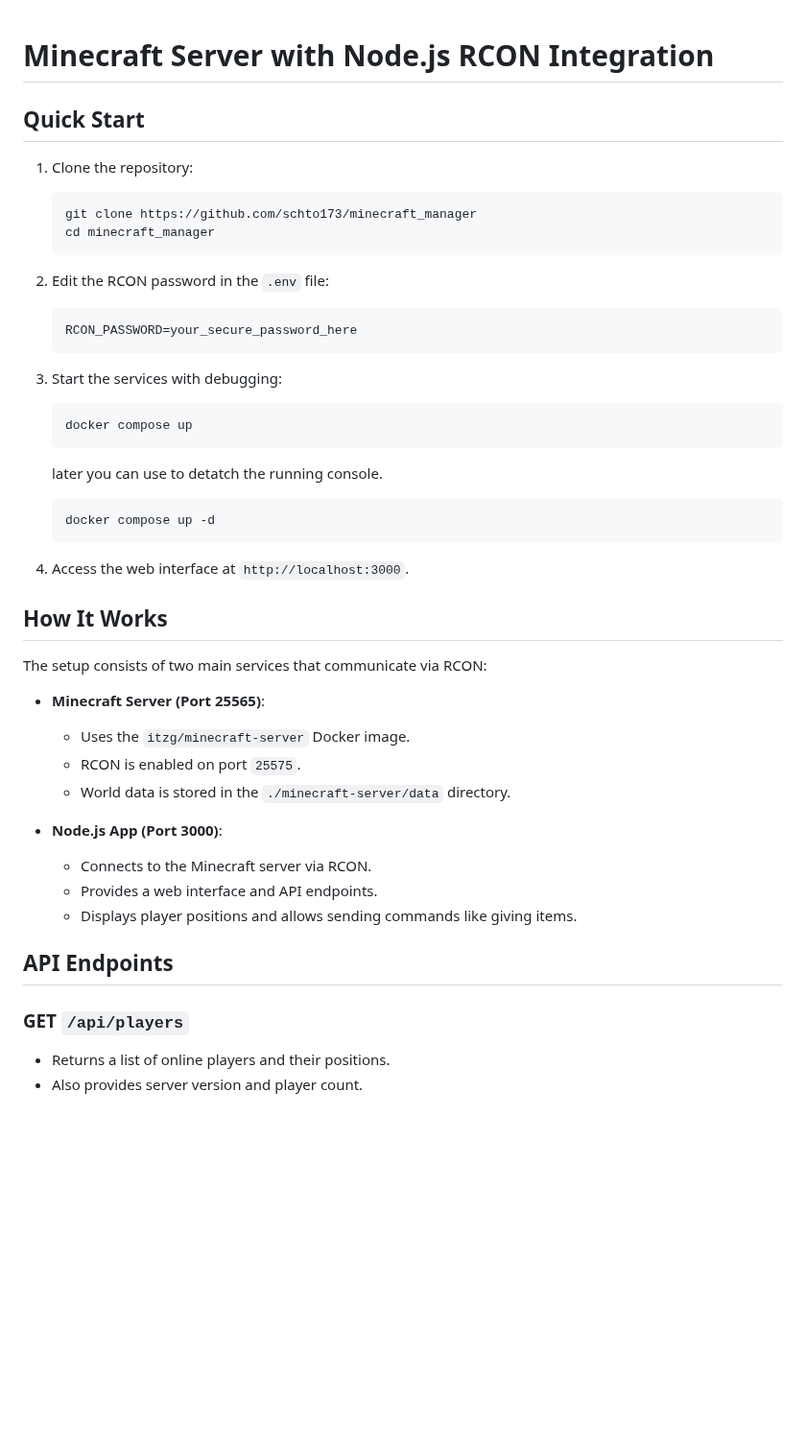
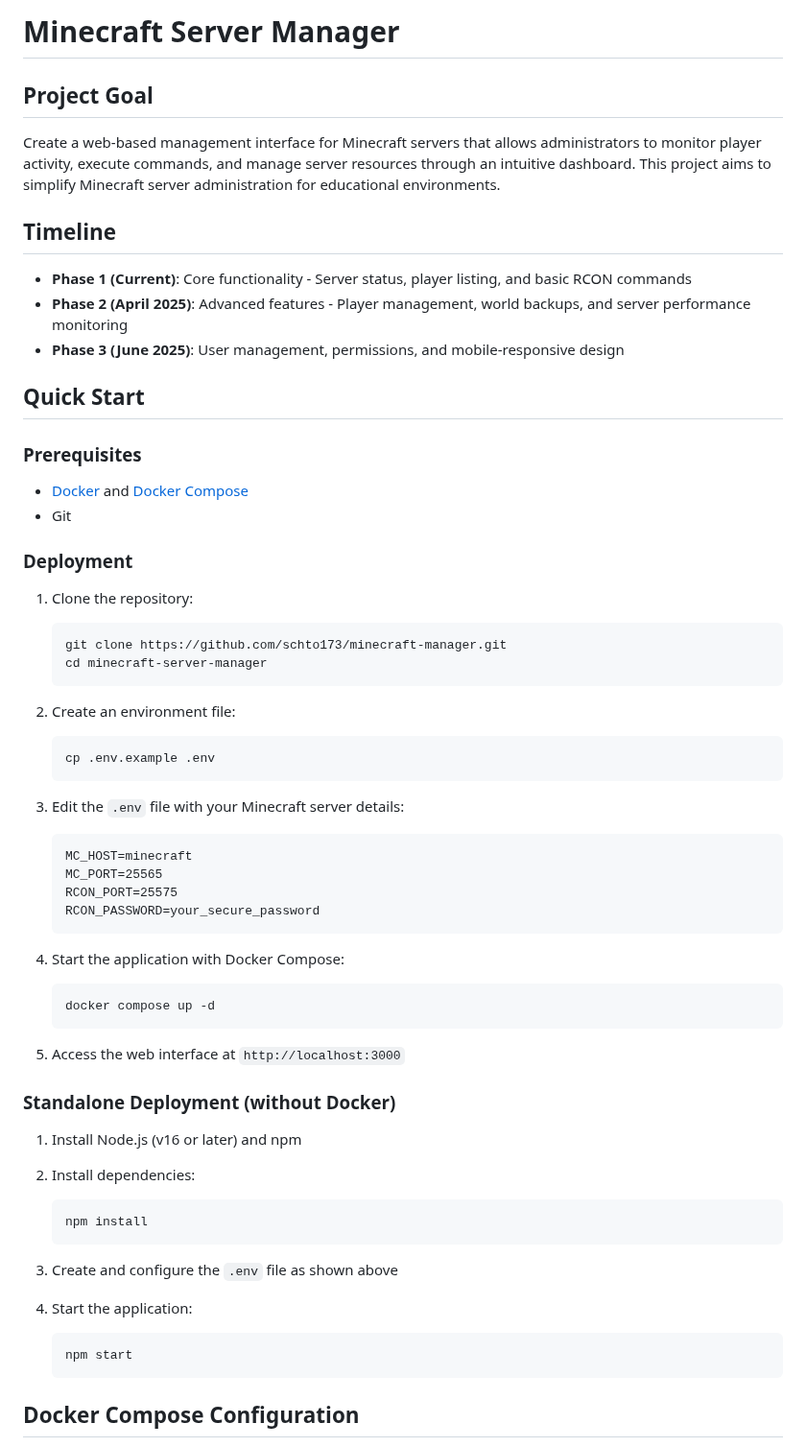
Before and after one commit to schto173/minecraft_manager, a Markdown page: README.md, the part around one of its changes. Shown at 96% size. Rendered like a GitHub page; blank space fills up the shorter version.

Commit message:
updated and split readme files

````diff
--- a/README.md
+++ b/README.md
@@ -1,47 +1,65 @@
+# Minecraft Server Manager
 
-# Minecraft Server with Node.js RCON Integration
+## Project Goal
+
+Create a web-based management interface for Minecraft servers that allows administrators to monitor player activity, execute commands, and manage server resources through an intuitive dashboard. This project aims to simplify Minecraft server administration for educational environments.
+
+## Timeline
+
+- **Phase 1 (Current)**: Core functionality - Server status, player listing, and basic RCON commands
+- **Phase 2 (April 2025)**: Advanced features - Player management, world backups, and server performance monitoring
+- **Phase 3 (June 2025)**: User management, permissions, and mobile-responsive design
 
 ## Quick Start
 
+### Prerequisites
+
+- [Docker](https://docs.docker.com/get-docker/) and [Docker Compose](https://docs.docker.com/compose/install/)
+- Git
+
+### Deployment
+
 1. Clone the repository:
    ```bash
-   git clone https://github.com/schto173/minecraft_manager
-   cd minecraft_manager
+   git clone https://github.com/schto173/minecraft-manager.git
+   cd minecraft-server-manager
    ```
 
-2. Edit the RCON password in the `.env` file:
+2. Create an environment file:
    ```bash
-   RCON_PASSWORD=your_secure_password_here
+   cp .env.example .env
    ```
 
-3. Start the services with debugging:
+3. Edit the `.env` file with your Minecraft server details:
+   ```
+   MC_HOST=minecraft
+   MC_PORT=25565
+   RCON_PORT=25575
+   RCON_PASSWORD=your_secure_password
+   ```
+
+4. Start the application with Docker Compose:
    ```bash
-   docker compose up
-   ```
-   later you can use to detatch the running console.
-      ```bash
    docker compose up -d
    ```
 
-4. Access the web interface at `http://localhost:3000`.
+5. Access the web interface at `http://localhost:3000`
 
-## How It Works
+### Standalone Deployment (without Docker)
 
-The setup consists of two main services that communicate via RCON:
+1. Install Node.js (v16 or later) and npm
 
-- **Minecraft Server (Port 25565)**:
-  - Uses the `itzg/minecraft-server` Docker image.
-  - RCON is enabled on port `25575`.
-  - World data is stored in the `./minecraft-server/data` directory.
+2. Install dependencies:
+   ```bash
+   npm install
+   ```
 
-- **Node.js App (Port 3000)**:
-  - Connects to the Minecraft server via RCON.
-  - Provides a web interface and API endpoints.
-  - Displays player positions and allows sending commands like giving items.
+3. Create and configure the `.env` file as shown above
 
-## API Endpoints
+4. Start the application:
+   ```bash
+   npm start
+   ```
 
-### GET `/api/players`
-- Returns a list of online players and their positions.
-- Also provides server version and player count.
+## Docker Compose Configuration
 
````
Also changed, not shown: other parts of README.md (+69 -62 lines), website/README.md (added, +185 -0 lines).
